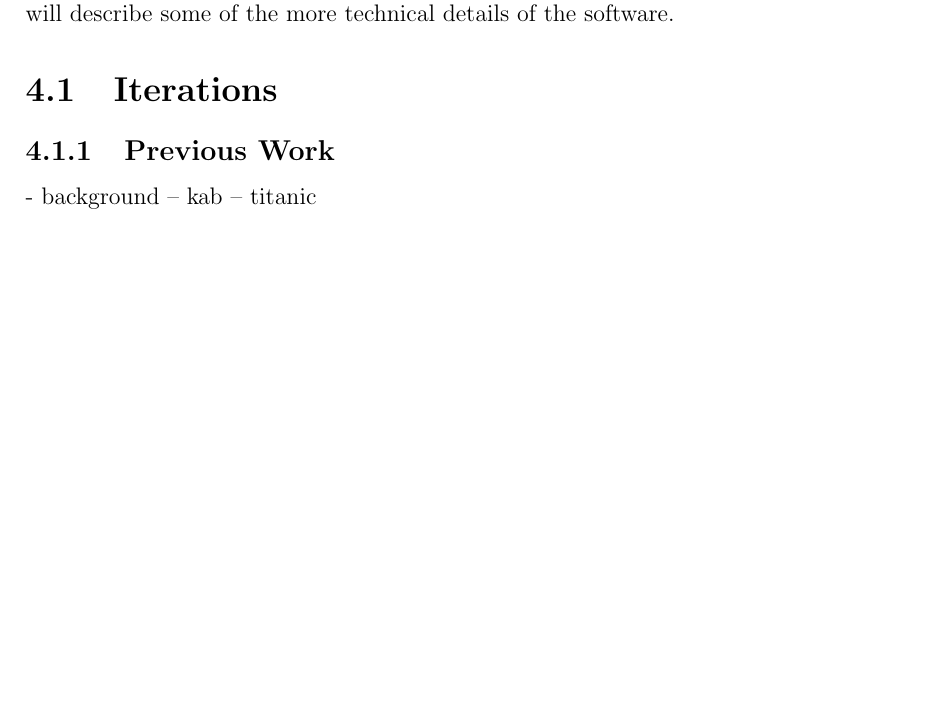
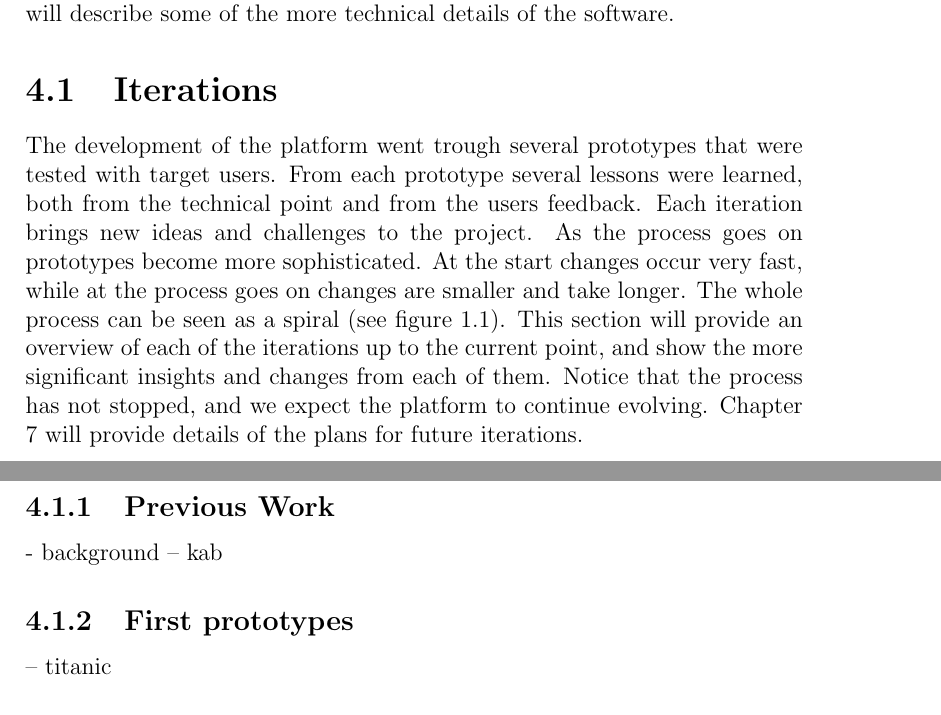
Before and after one commit to diego0020/disertation, a LaTeX thesis (main.tex, which reads 03_braviz.tex): part of page 46 of 56 before the commit and two parts of pages 46 and 47 of 56 after it, the two joined at a grey line, cut so that both start at the same text, the shorter picture padded with empty space. Compiled offline with pdfLaTeX.

Commit message:
structure of braviz chapter

```diff
--- a/03_braviz.tex
+++ b/03_braviz.tex
@@ -3,11 +3,13 @@ The ideas reflected in the previous chapters were implemented into a software pl
 
 \section{Iterations}
 
-
+The development of the platform went trough several prototypes that were tested with target users. From each prototype several lessons were learned, both from the technical point and from the users feedback. Each iteration brings new ideas and challenges to the project. As the process goes on prototypes become more sophisticated. At the start changes occur very fast, while at the process goes on changes are smaller and take longer. The whole process can be seen as a spiral (see figure \ref{intro_spiral}). This section will provide an overview of each of the iterations up to the current point, and show the more significant insights and changes from each of them. Notice that the process has not stopped, and we expect the platform to continue evolving. Chapter \ref{chap_conclusions} will provide details of the plans for future iterations.
 
 \subsection{Previous Work}
 - background
 -- kab
+
+\subsection{First prototypes}
 -- titanic
 
 \subsection{Braviz, First Version}
```
